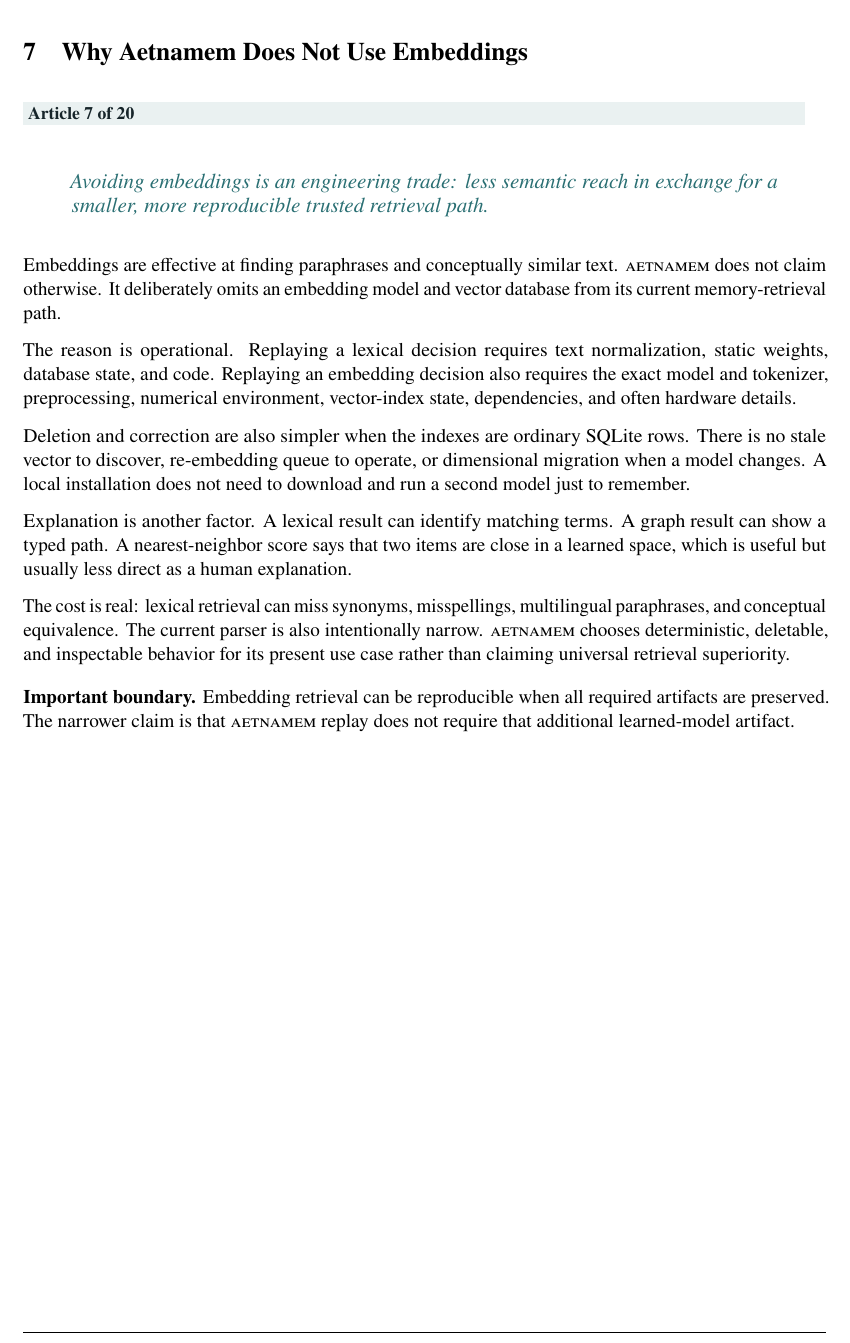
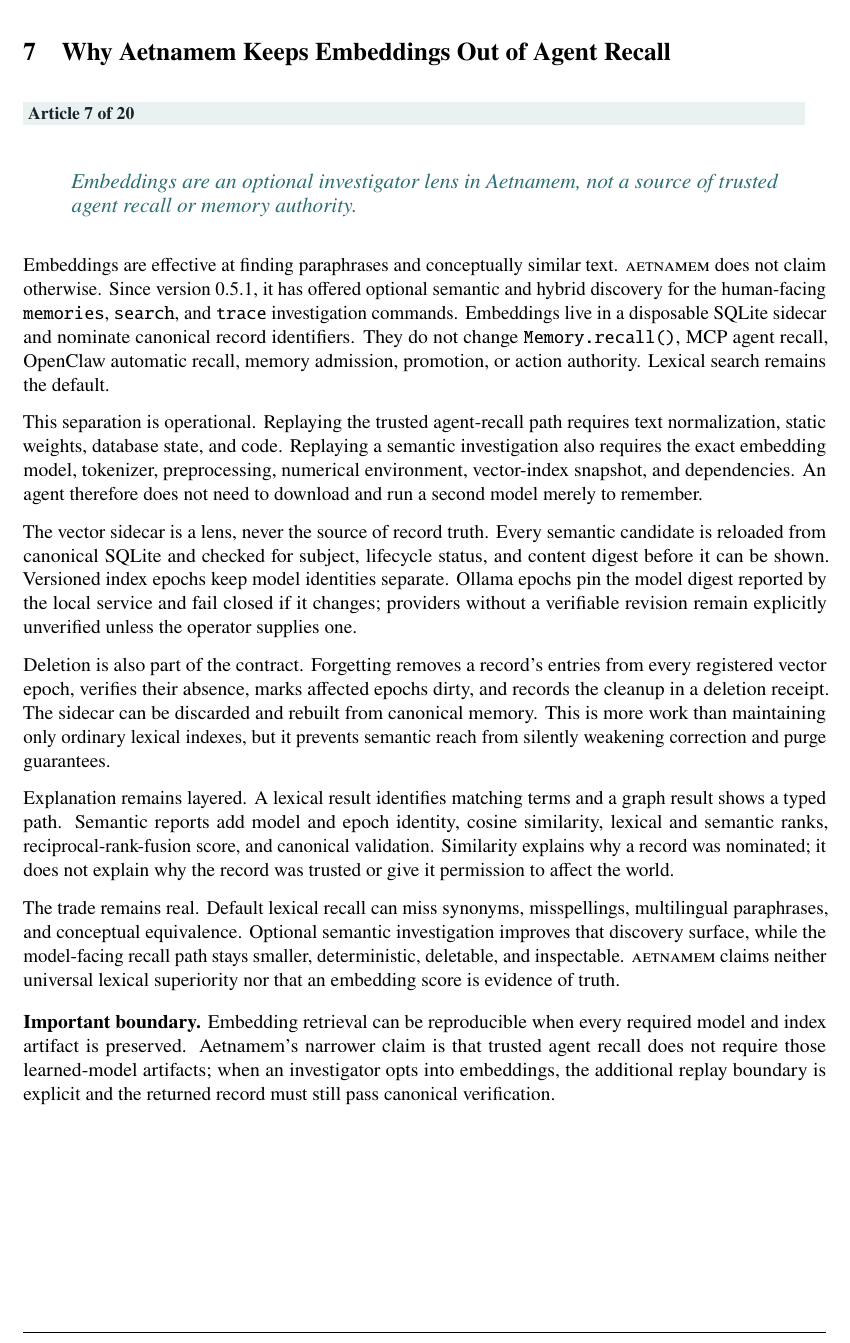
Before and after one commit to aetna000/aetnamem, a LaTeX paper (paper/aetnamem-x-articles.tex): part of page 9 of 22, cut at the place of the change. Compiled offline with pdfLaTeX.

Commit message:
Update embedding retrieval article

```diff
--- a/paper/aetnamem-x-articles.tex
+++ b/paper/aetnamem-x-articles.tex
@@ -282,40 +282,60 @@ exports, model-provider logs, or external systems deleted their copies. Those
 systems need separate retention policies and deletion receipts.}
 
 \clearpage
-\section{Why Aetnamem Does Not Use Embeddings}
+\section{Why Aetnamem Keeps Embeddings Out of Agent Recall}
 \articlelabel{7}
-\coreidea{Avoiding embeddings is an engineering trade: less semantic reach in
-exchange for a smaller, more reproducible trusted retrieval path.}
+\coreidea{Embeddings are an optional investigator lens in Aetnamem, not a
+source of trusted agent recall or memory authority.}
 
 Embeddings are effective at finding paraphrases and conceptually similar
-text. \system{} does not claim otherwise. It deliberately omits an embedding
-model and vector database from its current memory-retrieval path.
+text. \system{} does not claim otherwise. Since version 0.5.1, it has offered
+optional semantic and hybrid discovery for the human-facing
+\texttt{memories}, \texttt{search}, and \texttt{trace} investigation
+commands. Embeddings live in a disposable SQLite sidecar and nominate
+canonical record identifiers. They do not change \texttt{Memory.recall()},
+MCP agent recall, OpenClaw automatic recall, memory admission, promotion, or
+action authority. Lexical search remains the default.
 
-The reason is operational. Replaying a lexical decision requires text
-normalization, static weights, database state, and code. Replaying an
-embedding decision also requires the exact model and tokenizer, preprocessing,
-numerical environment, vector-index state, dependencies, and often hardware
-details.
+This separation is operational. Replaying the trusted agent-recall path
+requires text normalization, static weights, database state, and code.
+Replaying a semantic investigation also requires the exact embedding model,
+tokenizer, preprocessing, numerical environment, vector-index snapshot, and
+dependencies. An agent therefore does not need to download and run a second
+model merely to remember.
 
-Deletion and correction are also simpler when the indexes are ordinary SQLite
-rows. There is no stale vector to discover, re-embedding queue to operate, or
-dimensional migration when a model changes. A local installation does not
-need to download and run a second model just to remember.
+The vector sidecar is a lens, never the source of record truth. Every semantic
+candidate is reloaded from canonical SQLite and checked for subject, lifecycle
+status, and content digest before it can be shown. Versioned index epochs keep
+model identities separate. Ollama epochs pin the model digest reported by the
+local service and fail closed if it changes; providers without a verifiable
+revision remain explicitly unverified unless the operator supplies one.
 
-Explanation is another factor. A lexical result can identify matching terms.
-A graph result can show a typed path. A nearest-neighbor score says that two
-items are close in a learned space, which is useful but usually less direct as
-a human explanation.
+Deletion is also part of the contract. Forgetting removes a record's entries
+from every registered vector epoch, verifies their absence, marks affected
+epochs dirty, and records the cleanup in a deletion receipt. The sidecar can
+be discarded and rebuilt from canonical memory. This is more work than
+maintaining only ordinary lexical indexes, but it prevents semantic reach
+from silently weakening correction and purge guarantees.
 
-The cost is real: lexical retrieval can miss synonyms, misspellings,
-multilingual paraphrases, and conceptual equivalence. The current parser is
-also intentionally narrow. \system{} chooses deterministic, deletable, and
-inspectable behavior for its present use case rather than claiming universal
-retrieval superiority.
+Explanation remains layered. A lexical result identifies matching terms and a
+graph result shows a typed path. Semantic reports add model and epoch identity,
+cosine similarity, lexical and semantic ranks, reciprocal-rank-fusion score,
+and canonical validation. Similarity explains why a record was nominated; it
+does not explain why the record was trusted or give it permission to affect
+the world.
 
-\boundary{Embedding retrieval can be reproducible when all required artifacts
-are preserved. The narrower claim is that \system{} replay does not require
-that additional learned-model artifact.}
+The trade remains real. Default lexical recall can miss synonyms,
+misspellings, multilingual paraphrases, and conceptual equivalence. Optional
+semantic investigation improves that discovery surface, while the
+model-facing recall path stays smaller, deterministic, deletable, and
+inspectable. \system{} claims neither universal lexical superiority nor that
+an embedding score is evidence of truth.
+
+\boundary{Embedding retrieval can be reproducible when every required model
+and index artifact is preserved. Aetnamem's narrower claim is that trusted
+agent recall does not require those learned-model artifacts; when an
+investigator opts into embeddings, the additional replay boundary is explicit
+and the returned record must still pass canonical verification.}
 
 \clearpage
 \section{Bounded Recall on a Laptop}
```
Also changed, not shown: paper/aetnamem-x-articles.pdf.
